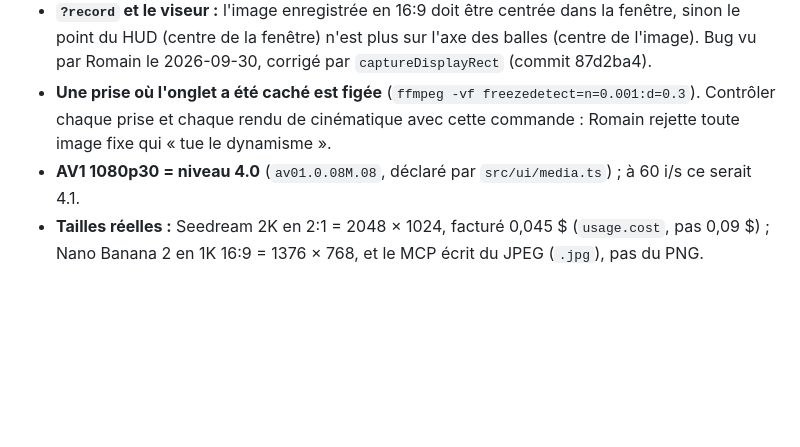
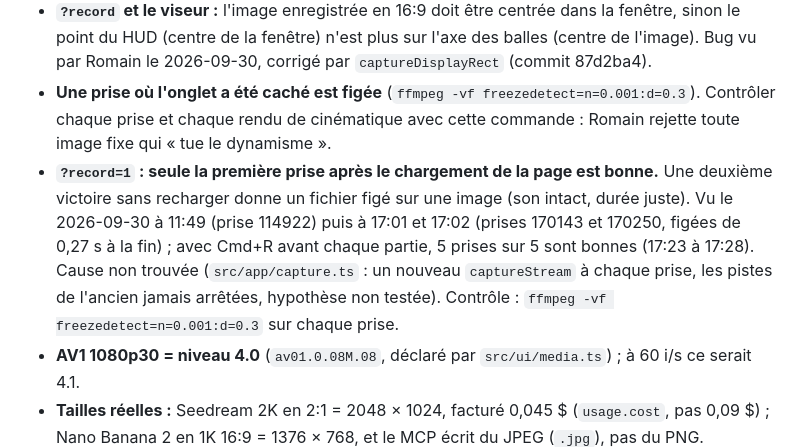
Before and after one commit to eRom/agenthot-the-game, a Markdown page: .claude/notes/agenthot-pitfalls.md, the part around the change. Rendered like a GitHub page; blank space fills up the shorter version.

Commit message:
docs: pitfall, only the first ?record take per page load is good
Co-Authored-By: Claude Opus 5.5 <noreply@anthropic.com>

Claude-Session: https://claude.ai/code/session_01BBNd28FaF4hR11jYUCZTwr

```diff
--- a/.claude/notes/agenthot-pitfalls.md
+++ b/.claude/notes/agenthot-pitfalls.md
@@ -43,6 +43,7 @@ Relevés par apollon (écriture du plan 2), fortuna (exécution du plan 2) et ne
 - **`canvas.captureStream` marche sur le rendu WebGPU** (Chrome, 1920 × 1080, image non noire). Pas besoin de `?renderer=webgl` pour filmer.
 - **`?record` et le viseur :** l'image enregistrée en 16:9 doit être centrée dans la fenêtre, sinon le point du HUD (centre de la fenêtre) n'est plus sur l'axe des balles (centre de l'image). Bug vu par Romain le 2026-09-30, corrigé par `captureDisplayRect` (commit 87d2ba4).
 - **Une prise où l'onglet a été caché est figée** (`ffmpeg -vf freezedetect=n=0.001:d=0.3`). Contrôler chaque prise et chaque rendu de cinématique avec cette commande : Romain rejette toute image fixe qui « tue le dynamisme ».
+- **`?record=1` : seule la première prise après le chargement de la page est bonne.** Une deuxième victoire sans recharger donne un fichier figé sur une image (son intact, durée juste). Vu le 2026-09-30 à 11:49 (prise 114922) puis à 17:01 et 17:02 (prises 170143 et 170250, figées de 0,27 s à la fin) ; avec Cmd+R avant chaque partie, 5 prises sur 5 sont bonnes (17:23 à 17:28). Cause non trouvée (`src/app/capture.ts` : un nouveau `captureStream` à chaque prise, les pistes de l'ancien jamais arrêtées, hypothèse non testée). Contrôle : `ffmpeg -vf freezedetect=n=0.001:d=0.3` sur chaque prise.
 - **AV1 1080p30 = niveau 4.0** (`av01.0.08M.08`, déclaré par `src/ui/media.ts`) ; à 60 i/s ce serait 4.1.
 - **Tailles réelles :** Seedream 2K en 2:1 = 2048 × 1024, facturé 0,045 $ (`usage.cost`, pas 0,09 $) ; Nano Banana 2 en 1K 16:9 = 1376 × 768, et le MCP écrit du JPEG (`.jpg`), pas du PNG.
 - **Hyperframes en plugin :** toujours `node <plugin>/skills/hyperframes/scripts/plugin-cli.mjs <commande>` et `--script <chemin>` pour les scripts `.mjs` ; `init` écrit aussi `AGENTS.md`, `CLAUDE.md`, `package.json` dans le projet.
```
